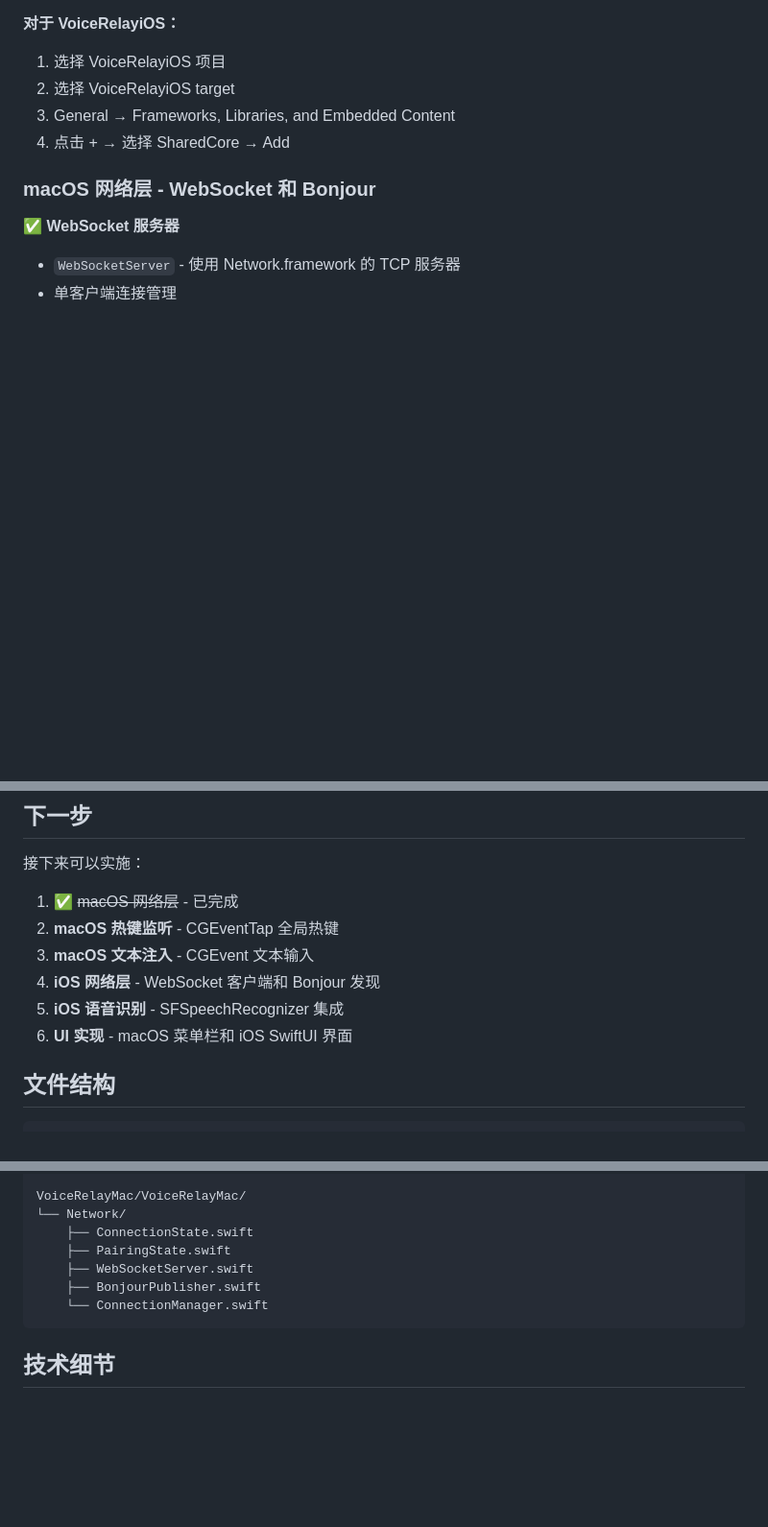
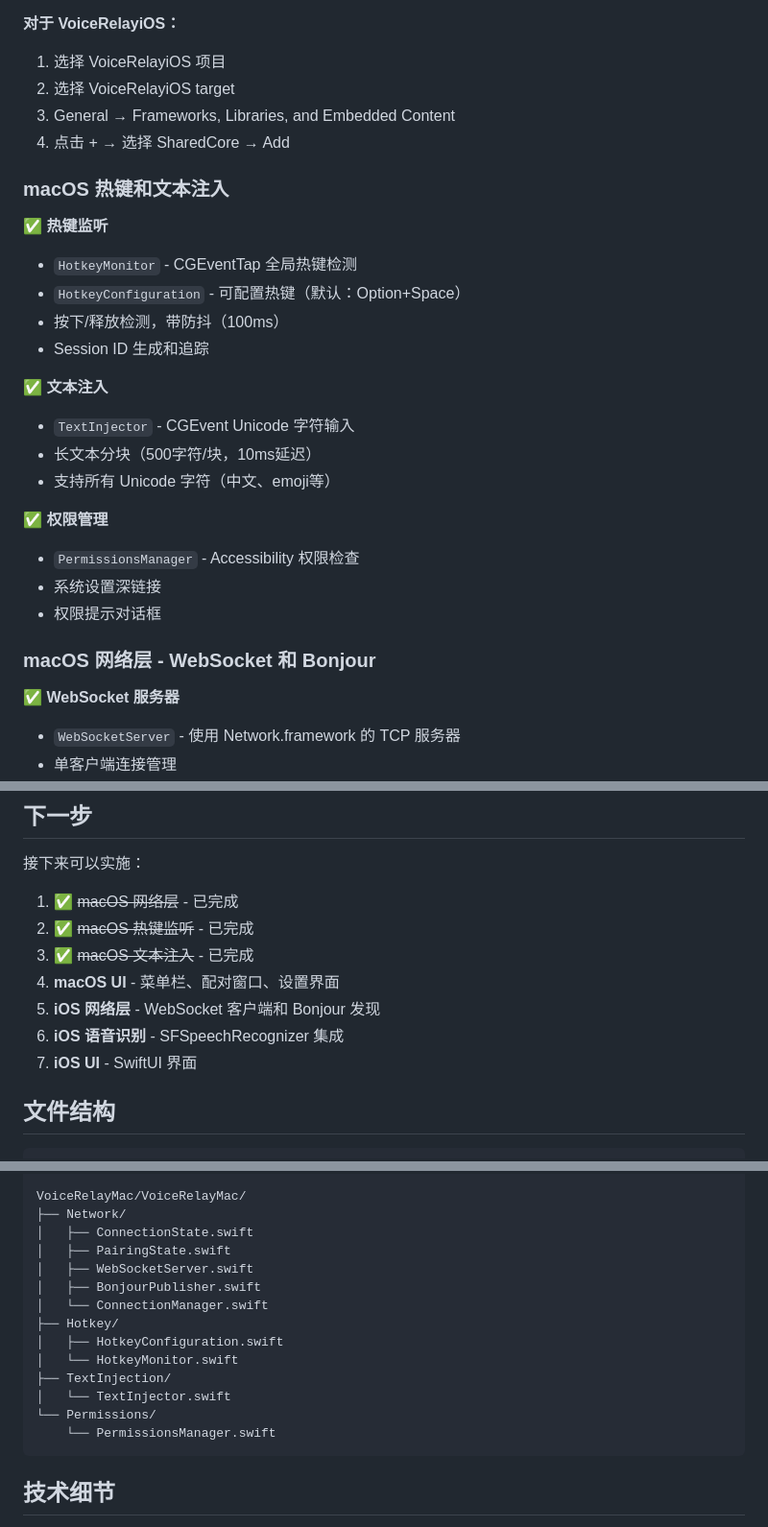
Before and after one commit to qingzhi0508/VoiceMind, a Markdown page: PROGRESS.md, 3 parts joined by grey strips. Shown at 96% size. Drawn GitHub-style; blank space fills up the shorter version.

Commit message:
docs: update progress with macOS hotkey and text injection completion
Co-Authored-By: Claude Sonnet 4.6 <noreply@anthropic.com>

````diff
--- a/PROGRESS.md
+++ b/PROGRESS.md
@@ -51,6 +51,24 @@ open VoiceRelay.xcworkspace
 3. General → Frameworks, Libraries, and Embedded Content
 4. 点击 + → 选择 SharedCore → Add
 
+### macOS 热键和文本注入
+
+✅ **热键监听**
+- `HotkeyMonitor` - CGEventTap 全局热键检测
+- `HotkeyConfiguration` - 可配置热键（默认：Option+Space）
+- 按下/释放检测，带防抖（100ms）
+- Session ID 生成和追踪
+
+✅ **文本注入**
+- `TextInjector` - CGEvent Unicode 字符输入
+- 长文本分块（500字符/块，10ms延迟）
+- 支持所有 Unicode 字符（中文、emoji等）
+
+✅ **权限管理**
+- `PermissionsManager` - Accessibility 权限检查
+- 系统设置深链接
+- 权限提示对话框
+
 ### macOS 网络层 - WebSocket 和 Bonjour
 
 ✅ **WebSocket 服务器**
@@ -74,11 +92,12 @@ open VoiceRelay.xcworkspace
 接下来可以实施：
 
 1. ✅ ~~macOS 网络层~~ - 已完成
-2. **macOS 热键监听** - CGEventTap 全局热键
-3. **macOS 文本注入** - CGEvent 文本输入
-4. **iOS 网络层** - WebSocket 客户端和 Bonjour 发现
-5. **iOS 语音识别** - SFSpeechRecognizer 集成
-6. **UI 实现** - macOS 菜单栏和 iOS SwiftUI 界面
+2. ✅ ~~macOS 热键监听~~ - 已完成
+3. ✅ ~~macOS 文本注入~~ - 已完成
+4. **macOS UI** - 菜单栏、配对窗口、设置界面
+5. **iOS 网络层** - WebSocket 客户端和 Bonjour 发现
+6. **iOS 语音识别** - SFSpeechRecognizer 集成
+7. **iOS UI** - SwiftUI 界面
 
 ## 文件结构
 
@@ -102,12 +121,19 @@ SharedCore/
     └── KeychainManagerTests.swift
 
 VoiceRelayMac/VoiceRelayMac/
-└── Network/
-    ├── ConnectionState.swift
-    ├── PairingState.swift
-    ├── WebSocketServer.swift
-    ├── BonjourPublisher.swift
-    └── ConnectionManager.swift
+├── Network/
+│   ├── ConnectionState.swift
+│   ├── PairingState.swift
+│   ├── WebSocketServer.swift
+│   ├── BonjourPublisher.swift
+│   └── ConnectionManager.swift
+├── Hotkey/
+│   ├── HotkeyConfiguration.swift
+│   └── HotkeyMonitor.swift
+├── TextInjection/
+│   └── TextInjector.swift
+└── Permissions/
+    └── PermissionsManager.swift
 ```
 
 ## 技术细节
````
